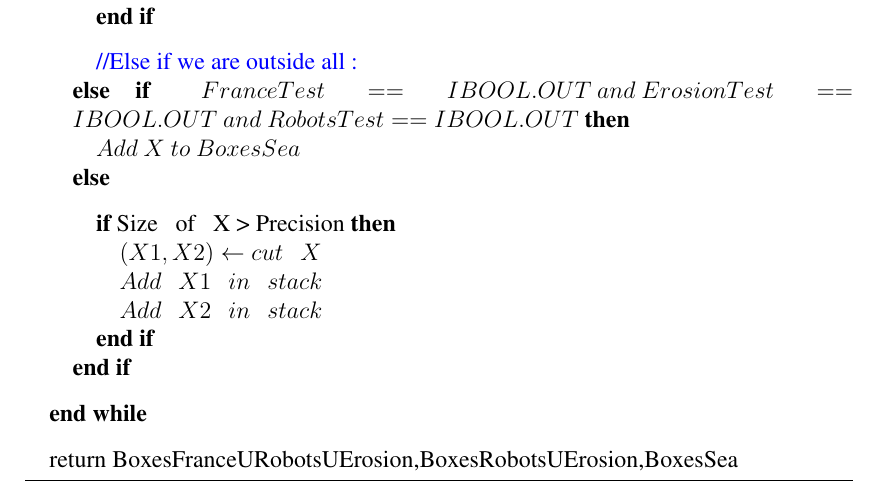
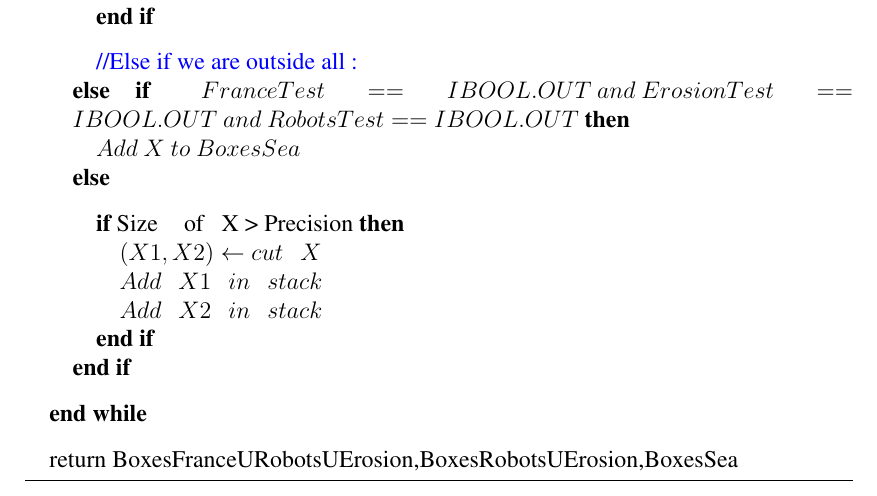
Before and after one commit to UV57-ProjetGascogne2016/Gascogne, a LaTeX thesis (RapportGroupe57.tex, which reads siviaAlgo.tex): part of page 15 of 31, cut so that both start at the same text. Compiled offline with pdfLaTeX.

Commit message:
Update siviaAlgo.tex

```diff
--- a/siviaAlgo.tex
+++ b/siviaAlgo.tex
@@ -87,7 +87,7 @@
      	\ELSE
 
       	\vspace{0.3 cm}
-     			\IF{Size \hspace{0.1cm} of \hspace{0.1cm} X > Precision}
+     			\IF{Size \hspace{0.25cm} of \hspace{0.1cm} X > Precision}
           			\STATE $(X1, X2)\gets cut \hspace{0.3cm}  X$
           			\STATE $Add \hspace{0.3cm}  X1 \hspace{0.3cm}  in \hspace{0.3cm}  stack$
          			\STATE $Add \hspace{0.3cm}  X2 \hspace{0.3cm}  in \hspace{0.3cm}  stack$
```
